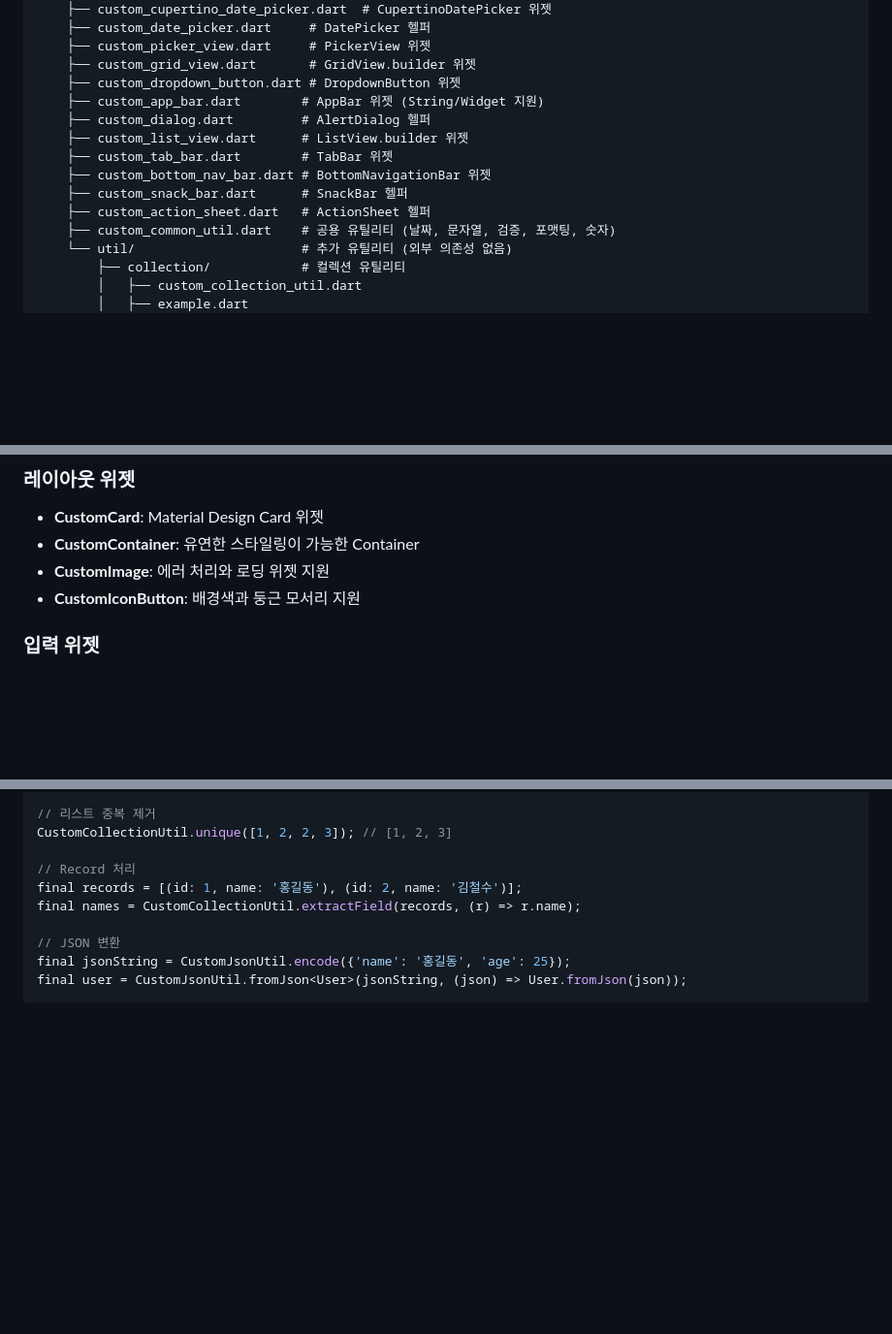
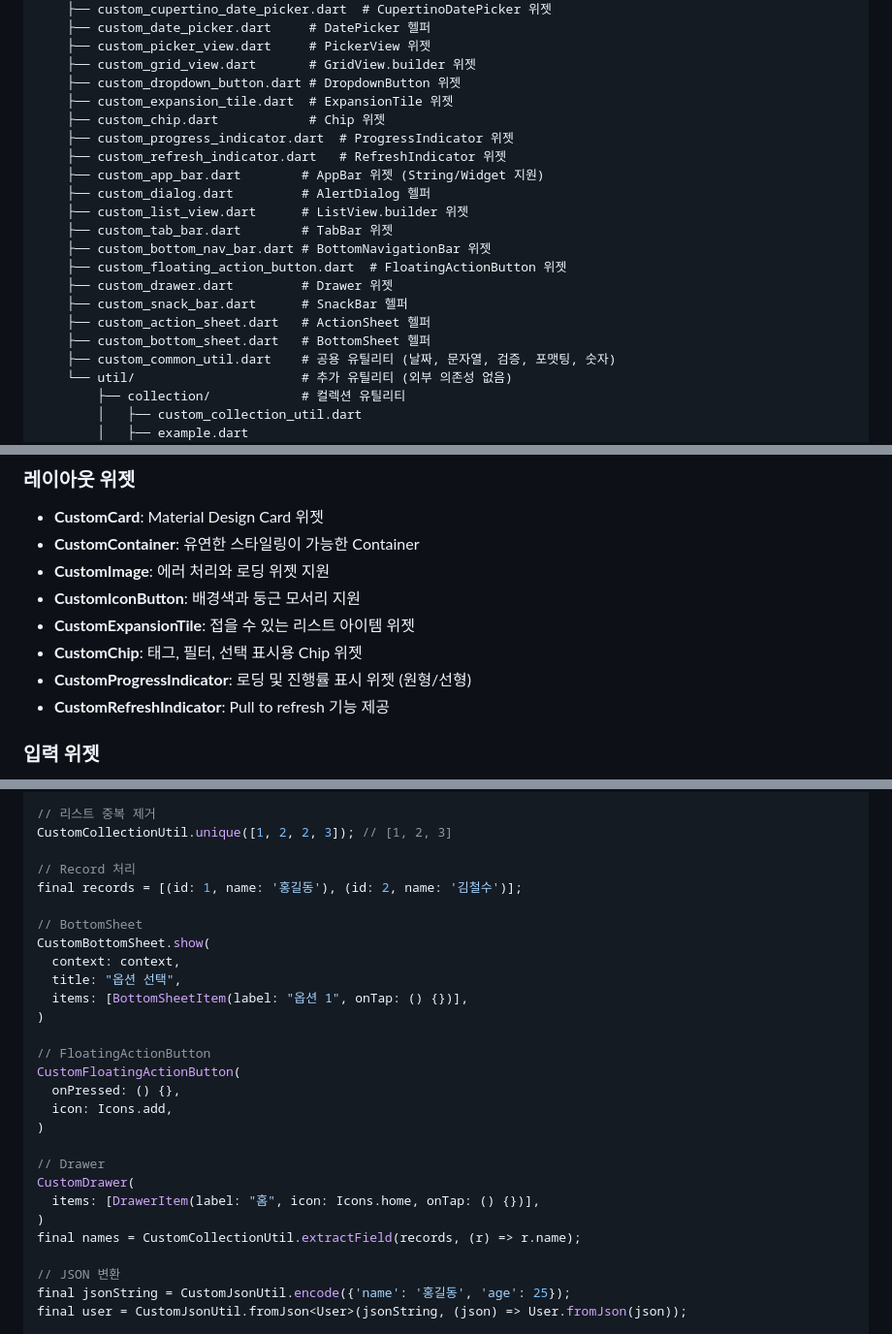
Before and after one commit to cheng80/custom_test_app, a Markdown page: README.md, 3 parts joined by grey strips. Shown: that part at 97% size. Drawn GitHub-style; blank space fills up the shorter version.

```diff
--- a/README.md
+++ b/README.md
@@ -42,13 +42,20 @@ lib/
     ├── custom_picker_view.dart     # PickerView 위젯
     ├── custom_grid_view.dart       # GridView.builder 위젯
     ├── custom_dropdown_button.dart # DropdownButton 위젯
+    ├── custom_expansion_tile.dart  # ExpansionTile 위젯
+    ├── custom_chip.dart            # Chip 위젯
+    ├── custom_progress_indicator.dart  # ProgressIndicator 위젯
+    ├── custom_refresh_indicator.dart   # RefreshIndicator 위젯
     ├── custom_app_bar.dart        # AppBar 위젯 (String/Widget 지원)
     ├── custom_dialog.dart         # AlertDialog 헬퍼
     ├── custom_list_view.dart      # ListView.builder 위젯
     ├── custom_tab_bar.dart        # TabBar 위젯
     ├── custom_bottom_nav_bar.dart # BottomNavigationBar 위젯
+    ├── custom_floating_action_button.dart  # FloatingActionButton 위젯
+    ├── custom_drawer.dart         # Drawer 위젯
     ├── custom_snack_bar.dart      # SnackBar 헬퍼
     ├── custom_action_sheet.dart   # ActionSheet 헬퍼
+    ├── custom_bottom_sheet.dart   # BottomSheet 헬퍼
     ├── custom_common_util.dart    # 공용 유틸리티 (날짜, 문자열, 검증, 포맷팅, 숫자)
     └── util/                      # 추가 유틸리티 (외부 의존성 없음)
         ├── collection/            # 컬렉션 유틸리티
@@ -117,6 +126,10 @@ lib_doc/                           # 개발 문서
 - **CustomContainer**: 유연한 스타일링이 가능한 Container
 - **CustomImage**: 에러 처리와 로딩 위젯 지원
 - **CustomIconButton**: 배경색과 둥근 모서리 지원
+- **CustomExpansionTile**: 접을 수 있는 리스트 아이템 위젯
+- **CustomChip**: 태그, 필터, 선택 표시용 Chip 위젯
+- **CustomProgressIndicator**: 로딩 및 진행률 표시 위젯 (원형/선형)
+- **CustomRefreshIndicator**: Pull to refresh 기능 제공
 
 ### 입력 위젯
 
@@ -438,6 +454,24 @@ CustomCollectionUtil.unique([1, 2, 2, 3]); // [1, 2, 3]
 
 // Record 처리
 final records = [(id: 1, name: '홍길동'), (id: 2, name: '김철수')];
+
+// BottomSheet
+CustomBottomSheet.show(
+  context: context,
+  title: "옵션 선택",
+  items: [BottomSheetItem(label: "옵션 1", onTap: () {})],
+)
+
+// FloatingActionButton
+CustomFloatingActionButton(
+  onPressed: () {},
+  icon: Icons.add,
+)
+
+// Drawer
+CustomDrawer(
+  items: [DrawerItem(label: "홈", icon: Icons.home, onTap: () {})],
+)
 final names = CustomCollectionUtil.extractField(records, (r) => r.name);
 
 // JSON 변환
```
Also changed, not shown: other parts of README.md (+52 -10 lines), lib_doc/README.md (+37 -0 lines), lib_doc/TODO.md (+47 -251 lines).
